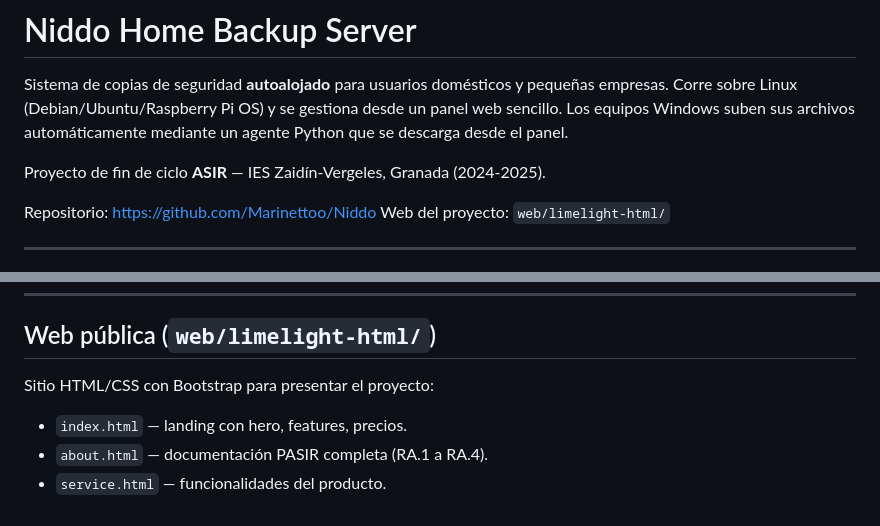
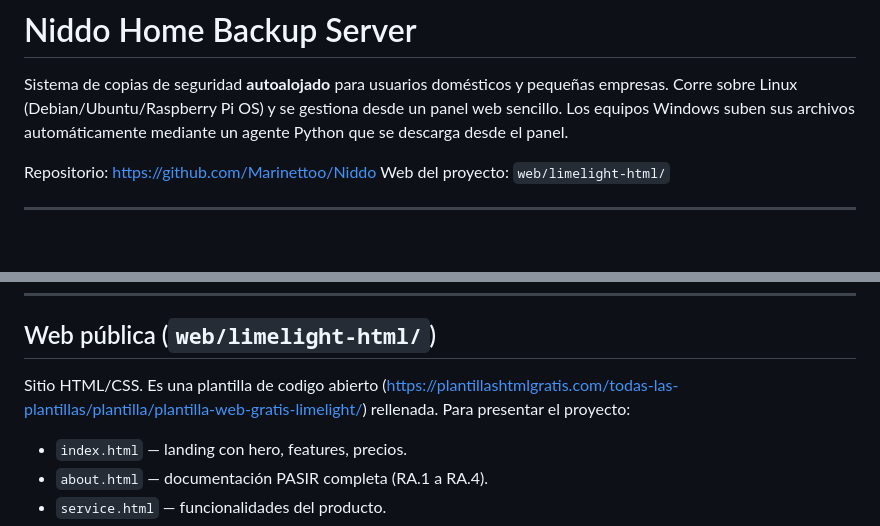
Before and after one commit to Marinettoo/Niddo, a Markdown page: readme.md, 2 parts joined by grey strips. Rendered like a GitHub page; blank space fills up the shorter version.

```diff
--- a/readme.md
+++ b/readme.md
@@ -2,7 +2,6 @@
 
 Sistema de copias de seguridad **autoalojado** para usuarios domésticos y pequeñas empresas. Corre sobre Linux (Debian/Ubuntu/Raspberry Pi OS) y se gestiona desde un panel web sencillo. Los equipos Windows suben sus archivos automáticamente mediante un agente Python que se descarga desde el panel.
 
-Proyecto de fin de ciclo **ASIR** — IES Zaidín-Vergeles, Granada (2024-2025).
 
 Repositorio: <https://github.com/Marinettoo/Niddo>
 Web del proyecto: `web/limelight-html/`
@@ -232,7 +224,7 @@ Solo usa librerías estándar de Python (`urllib`, `hashlib`, `tkinter`, `os`, `
 
 ## Web pública (`web/limelight-html/`)
 
-Sitio HTML/CSS con Bootstrap para presentar el proyecto:
+Sitio HTML/CSS. Es una plantilla de codigo abierto (<https://plantillashtmlgratis.com/todas-las-plantillas/plantilla/plantilla-web-gratis-limelight/>) rellenada. Para presentar el proyecto:
 
 - `index.html` — landing con hero, features, precios.
 - `about.html` — documentación PASIR completa (RA.1 a RA.4).
```
Also changed, not shown: other parts of readme.md (+19 -26 lines).
